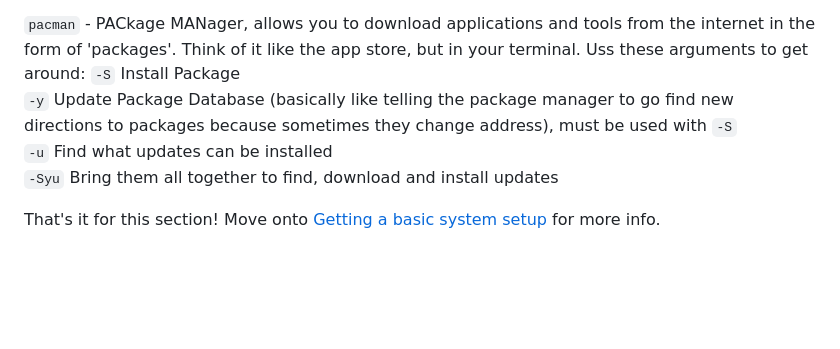
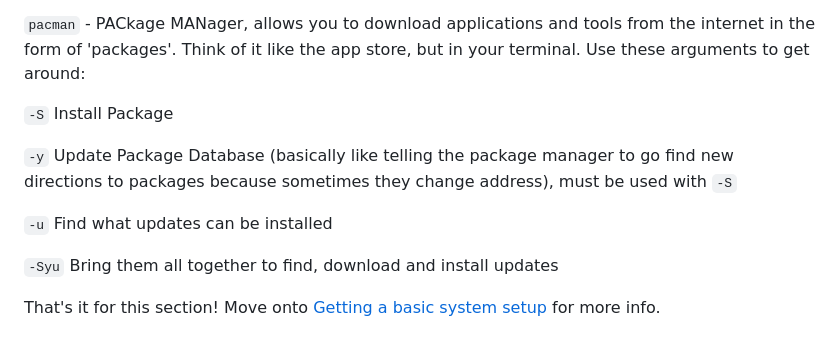
Before and after one commit to GBX9570/gbx9570.github.io, a Markdown page: arch-guide/bash.md, the part around the change. GitHub-like rendering; blank space fills up the shorter version.

````diff
--- a/arch-guide/bash.md
+++ b/arch-guide/bash.md
@@ -107,10 +107,14 @@ Generally, unless you know exactly what you're doing, don't run a command with s
 exactly what *they* do.
 
 `pacman` - PACkage MANager, allows you to download applications and tools from the internet in the form of 'packages'. Think of it like the app store, but
-in your terminal. Uss these arguments to get around:
+in your terminal. Use these arguments to get around:
+
 ```-S``` Install Package
+
 ```-y``` Update Package Database (basically like telling the package manager to go find new directions to packages because sometimes they change address), must be used with `-S`
+
 ```-u``` Find what updates can be installed
+
 ```-Syu``` Bring them all together to find, download and install updates
 
 That's it for this section! Move onto [Getting a basic system setup](setup.md) for more info.
````
